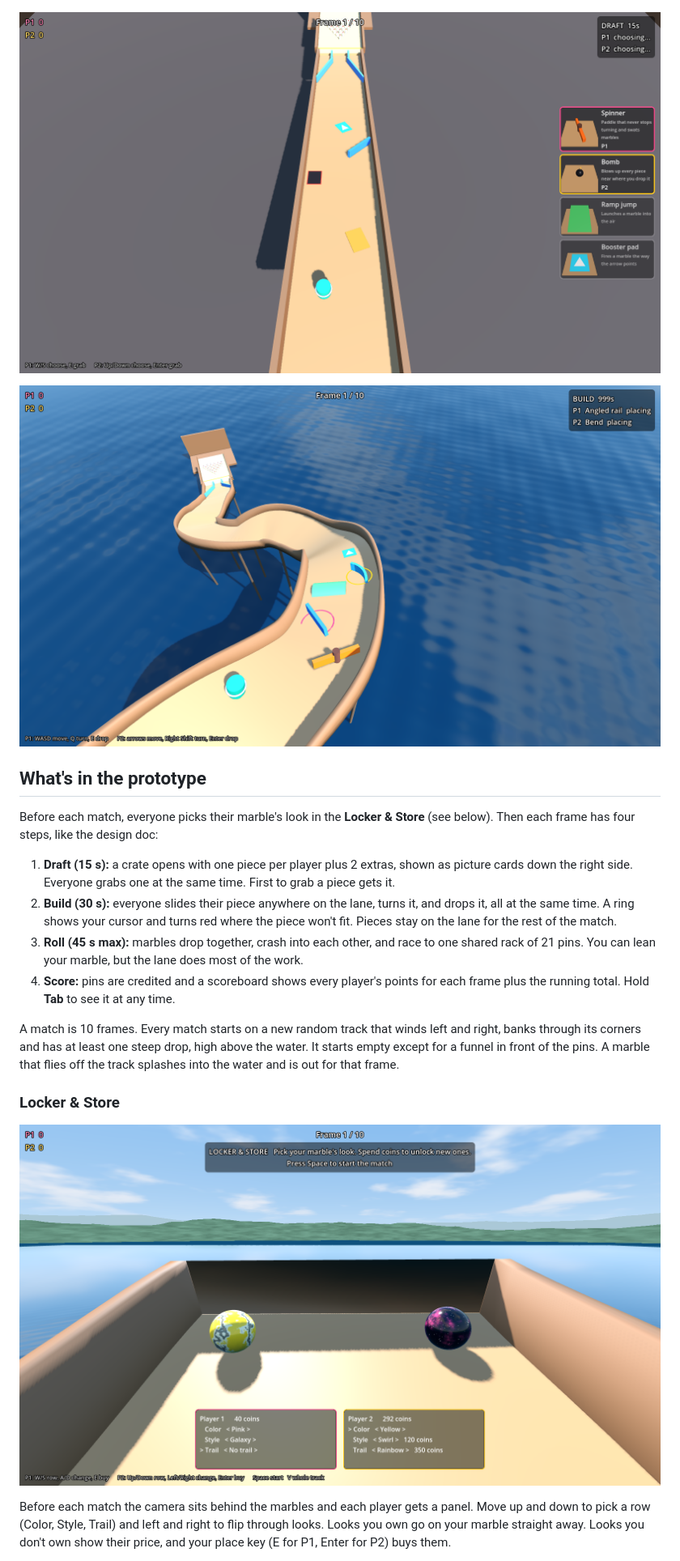
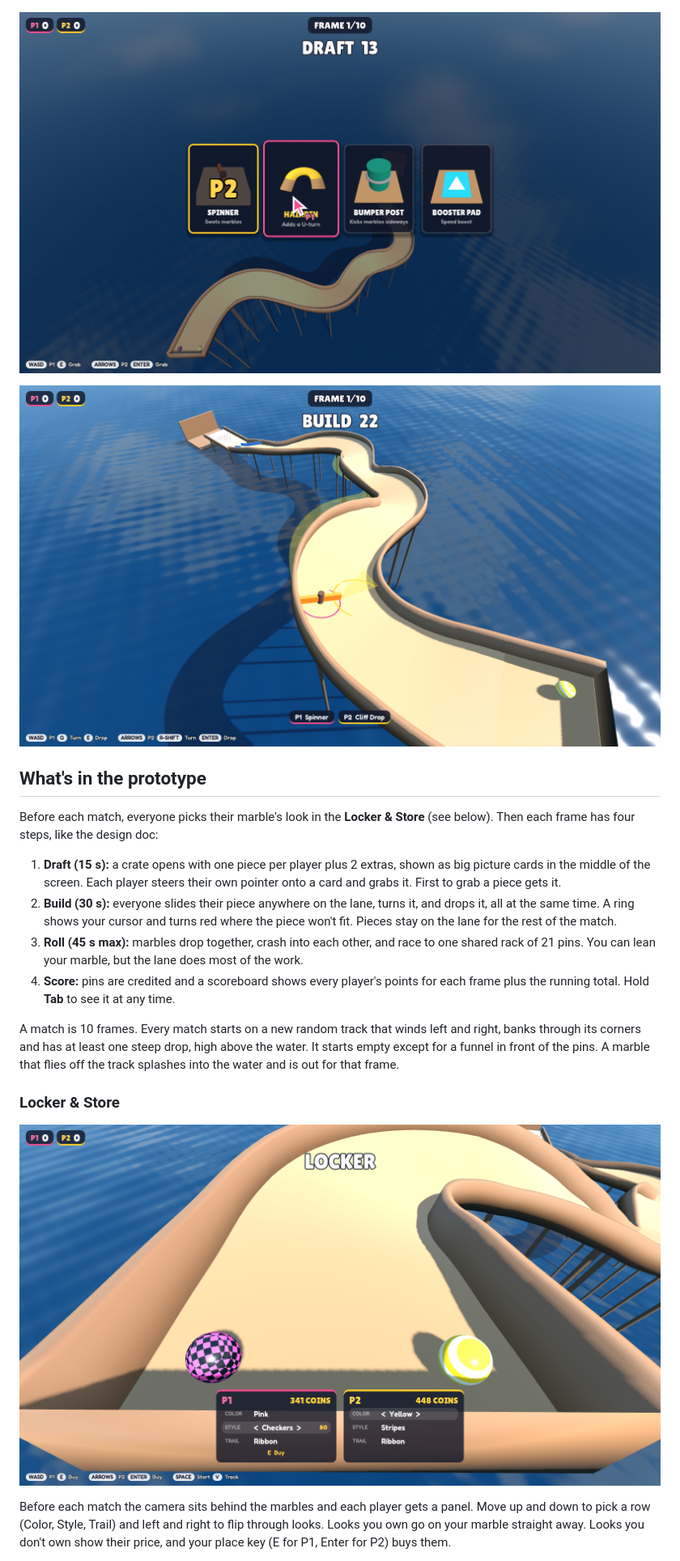
Before and after one commit to 2kyle/MARBLES, a Markdown page: README.md, the part around one of its changes. Shown at 81% size. Rendered like a GitHub page; pictures changed too: docs/build.png, docs/draft.png, docs/locker.png.

```diff
--- a/README.md
+++ b/README.md
@@ -16,7 +16,7 @@ A party game where friends build a bowling lane together, then race physics marb
 
 Before each match, everyone picks their marble's look in the **Locker & Store** (see below). Then each frame has four steps, like the design doc:
 
-1. **Draft (15 s):** a crate opens with one piece per player plus 2 extras, shown as picture cards down the right side. Everyone grabs one at the same time. First to grab a piece gets it.
+1. **Draft (15 s):** a crate opens with one piece per player plus 2 extras, shown as big picture cards in the middle of the screen. Each player steers their own pointer onto a card and grabs it. First to grab a piece gets it.
 2. **Build (30 s):** everyone slides their piece anywhere on the lane, turns it, and drops it, all at the same time. A ring shows your cursor and turns red where the piece won't fit. Pieces stay on the lane for the rest of the match.
 3. **Roll (45 s max):** marbles drop together, crash into each other, and race to one shared rack of 21 pins. You can lean your marble, but the lane does most of the work.
 4. **Score:** pins are credited and a scoreboard shows every player's points for each frame plus the running total. Hold **Tab** to see it at any time.
```
Also changed, not shown: other parts of README.md (+10 -2 lines), 14 other files.
